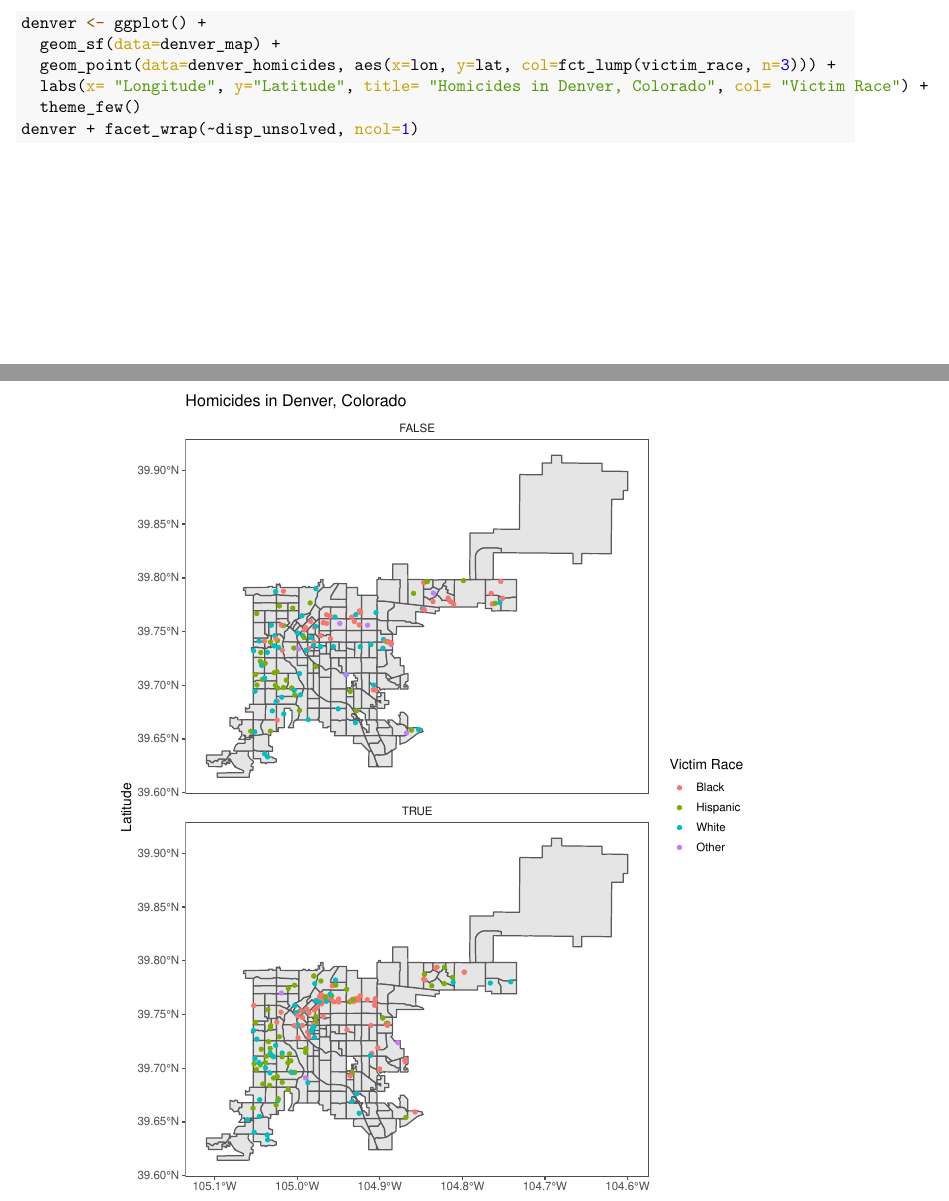
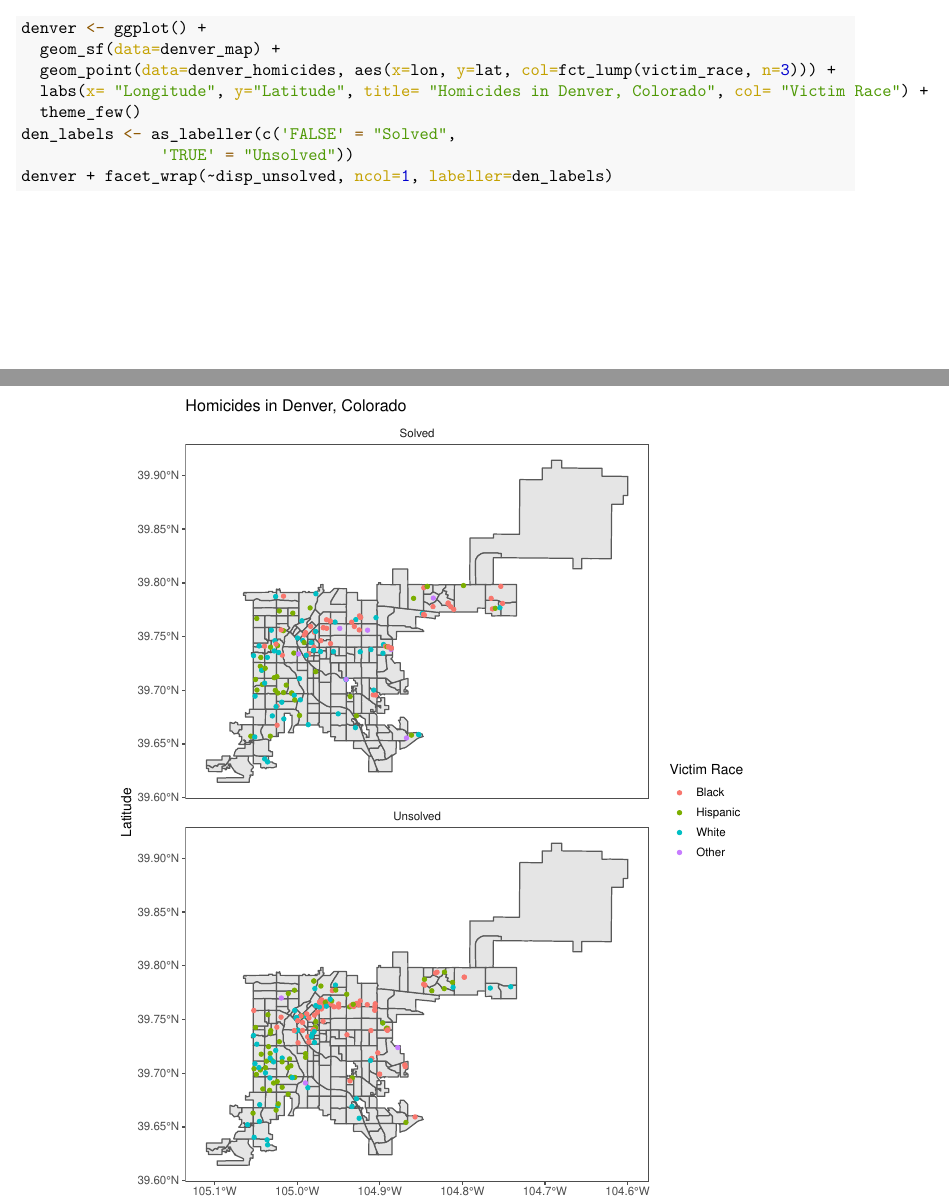
Before and after one commit to kdebie/ERHS535-HW5, an R Markdown document (writing/ERHS535HW5.Rmd): two parts of pages 2 and 3 of 3, joined at a grey line, cut so that both start at the same text. The pictures show the output file writing/ERHS535HW5.pdf that the author committed with the source.

Commit message:
Completed assignment

````diff
--- a/writing/ERHS535HW5.Rmd
+++ b/writing/ERHS535HW5.Rmd
@@ -54,6 +54,8 @@ denver <- ggplot() +
   geom_point(data=denver_homicides, aes(x=lon, y=lat, col=fct_lump(victim_race, n=3))) +
   labs(x= "Longitude", y="Latitude", title= "Homicides in Denver, Colorado", col= "Victim Race") +
   theme_few()
-denver + facet_wrap(~disp_unsolved, ncol=1)
+den_labels <- as_labeller(c('FALSE' = "Solved",
+               'TRUE' = "Unsolved"))
+denver + facet_wrap(~disp_unsolved, ncol=1, labeller=den_labels)
 
 ```
````
Also changed, not shown: writing/ERHS535HW5.pdf.
